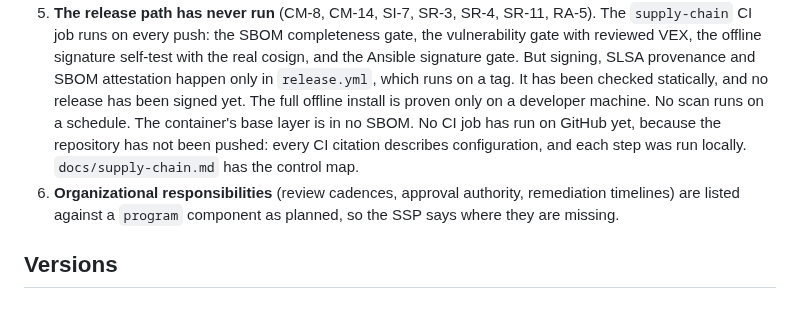
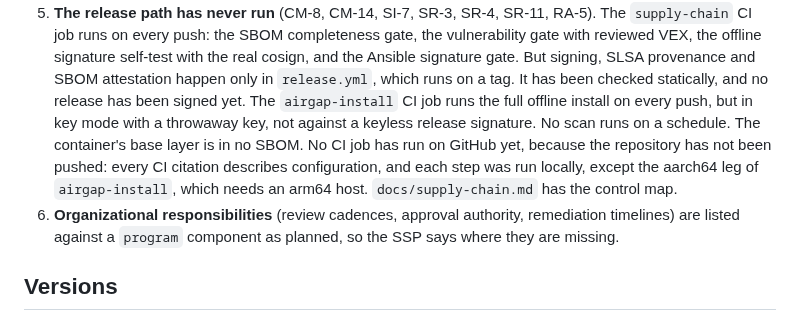
Before and after one commit to anonymous-kinda/sentinel, a Markdown page: docs/compliance.md, the part around the change. Rendered like a GitHub page.

Commit message:
Compliance doc: the full offline install runs in CI, in key mode only
docs/compliance.md said the full offline install was proven only on a
developer machine. The airgap-install job now runs it on every push, with a
throwaway key rather than a keyless release signature; its aarch64 leg is
the one CI step not also run locally (it needs an arm64 host).

Co-Authored-By: Claude Opus 5.5 <noreply@anthropic.com>

```diff
--- a/docs/compliance.md
+++ b/docs/compliance.md
@@ -284,10 +284,12 @@ The POA&M lists everything; these matter most:
    self-test with the real cosign, and the Ansible signature gate. But signing,
    SLSA provenance and SBOM attestation happen only in `release.yml`, which runs
    on a tag. It has been checked statically, and no release has been signed yet.
-   The full offline install is proven only on a developer machine. No scan runs
-   on a schedule. The container's base layer is in no SBOM. No CI job has run
-   on GitHub yet, because the repository has not been pushed: every CI citation
-   describes configuration, and each step was run locally.
+   The `airgap-install` CI job runs the full offline install on every push, but
+   in key mode with a throwaway key, not against a keyless release signature.
+   No scan runs on a schedule. The container's base layer is in no SBOM. No CI
+   job has run on GitHub yet, because the repository has not been pushed: every
+   CI citation describes configuration, and each step was run locally, except
+   the aarch64 leg of `airgap-install`, which needs an arm64 host.
    `docs/supply-chain.md` has the control map.
 6. **Organizational responsibilities** (review cadences, approval authority,
    remediation timelines) are listed against a `program` component as planned,
```
